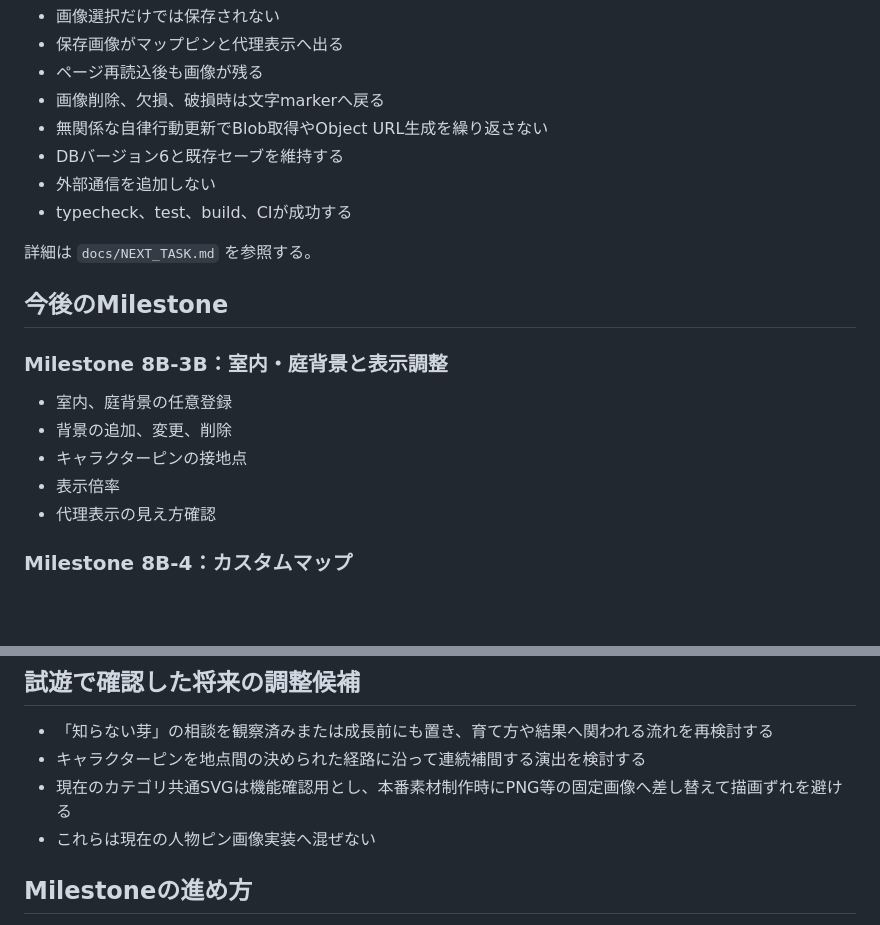
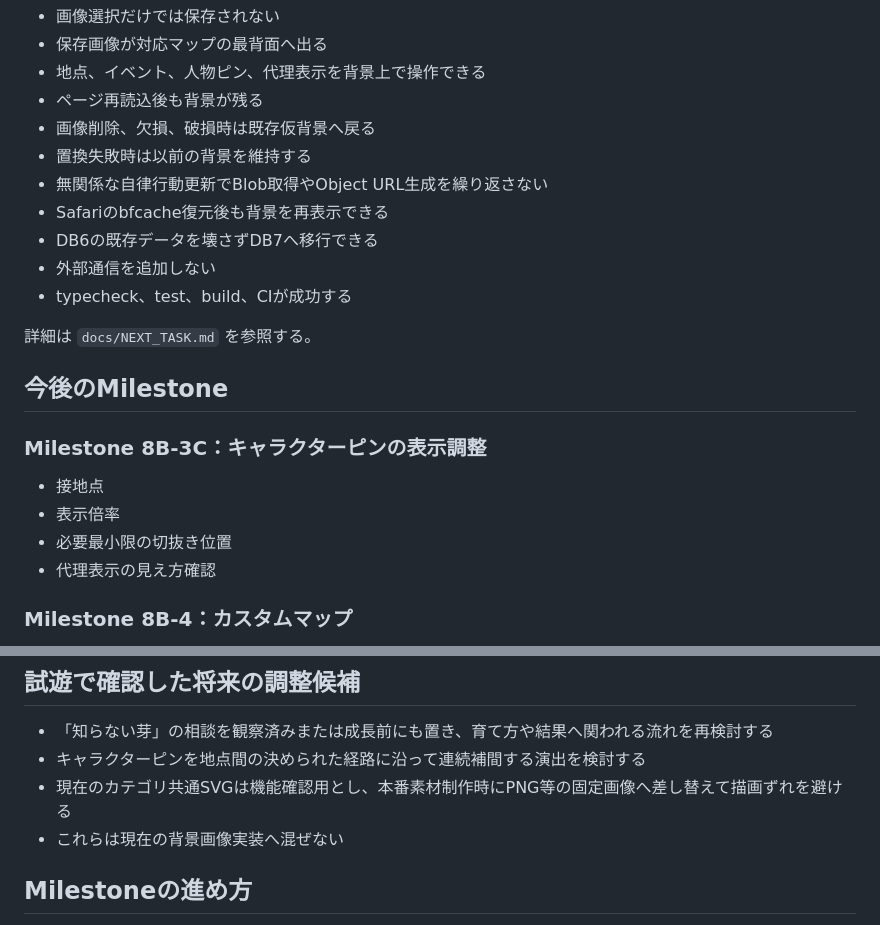
Before and after one commit to 417yuki/days_together, a Markdown page: docs/ROADMAP.md, 2 parts joined by grey strips. Rendered like a GitHub page; blank space fills up the shorter version.

```diff
--- a/docs/ROADMAP.md
+++ b/docs/ROADMAP.md
@@ -245,9 +276,12 @@
 - 画像選択だけでは保存されない
-- 保存画像がマップピンと代理表示へ出る
-- ページ再読込後も画像が残る
-- 画像削除、欠損、破損時は文字markerへ戻る
+- 保存画像が対応マップの最背面へ出る
+- 地点、イベント、人物ピン、代理表示を背景上で操作できる
+- ページ再読込後も背景が残る
+- 画像削除、欠損、破損時は既存仮背景へ戻る
+- 置換失敗時は以前の背景を維持する
 - 無関係な自律行動更新でBlob取得やObject URL生成を繰り返さない
-- DBバージョン6と既存セーブを維持する
+- Safariのbfcache復元後も背景を再表示できる
+- DB6の既存データを壊さずDB7へ移行できる
 - 外部通信を追加しない
 - typecheck、test、build、CIが成功する
 
@@ -255,12 +289,11 @@
 
 ## 今後のMilestone
 
-### Milestone 8B-3B：室内・庭背景と表示調整
+### Milestone 8B-3C：キャラクターピンの表示調整
 
-- 室内、庭背景の任意登録
-- 背景の追加、変更、削除
-- キャラクターピンの接地点
+- 接地点
 - 表示倍率
+- 必要最小限の切抜き位置
 - 代理表示の見え方確認
 
 ### Milestone 8B-4：カスタムマップ
@@ -296,7 +329,7 @@
 - 「知らない芽」の相談を観察済みまたは成長前にも置き、育て方や結果へ関われる流れを再検討する
 - キャラクターピンを地点間の決められた経路に沿って連続補間する演出を検討する
 - 現在のカテゴリ共通SVGは機能確認用とし、本番素材制作時にPNG等の固定画像へ差し替えて描画ずれを避ける
-- これらは現在の人物ピン画像実装へ混ぜない
+- これらは現在の背景画像実装へ混ぜない
 
 ## Milestoneの進め方
 
```
Also changed, not shown: other parts of docs/ROADMAP.md (+44 -13 lines).
